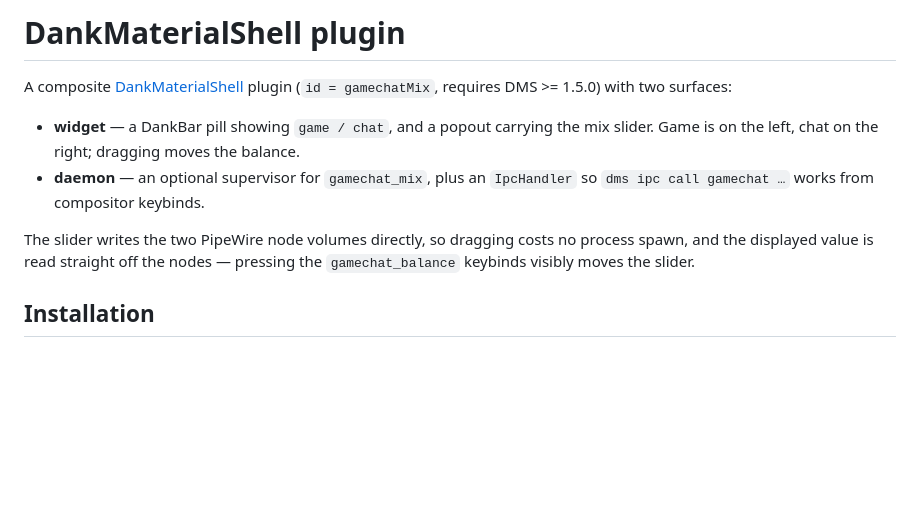
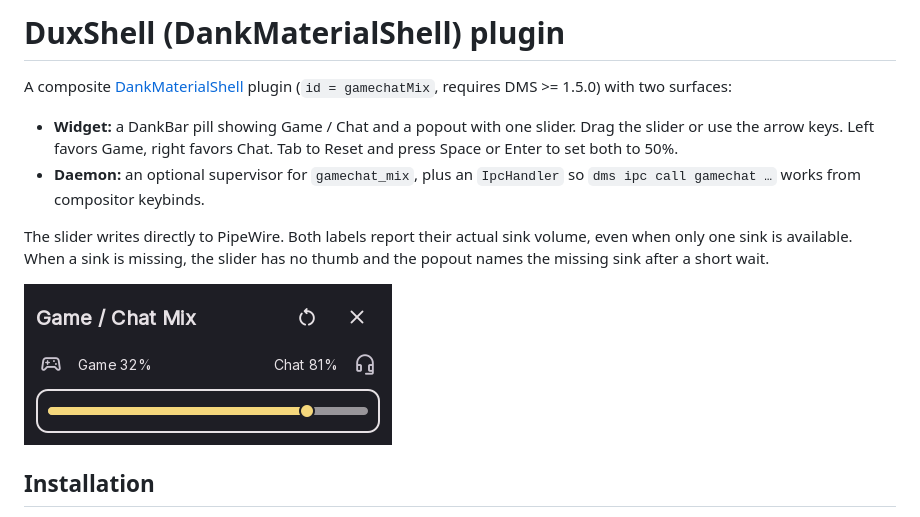
Before and after one commit to Shochraos/game-chat-mix, a Markdown page: dms/README.md, the part around one of its changes. GitHub-like rendering; pictures changed too: assets/screenshot.png; blank space fills up the shorter version.

```diff
--- a/dms/README.md
+++ b/dms/README.md
@@ -1,17 +1,19 @@
-# DankMaterialShell plugin
+# DuxShell (DankMaterialShell) plugin
 
 A composite [DankMaterialShell](https://github.com/AvengeMedia/DankMaterialShell)
 plugin (`id = gamechatMix`, requires DMS >= 1.5.0) with two surfaces:
 
-- **widget** — a DankBar pill showing `game / chat`, and a popout carrying the
-  mix slider. Game is on the left, chat on the right; dragging moves the
-  balance.
-- **daemon** — an optional supervisor for `gamechat_mix`, plus an `IpcHandler`
+- **Widget:** a DankBar pill showing Game / Chat and a popout with one slider.
+  Drag the slider or use the arrow keys. Left favors Game, right favors Chat.
+  Tab to Reset and press Space or Enter to set both to 50%.
+- **Daemon:** an optional supervisor for `gamechat_mix`, plus an `IpcHandler`
   so `dms ipc call gamechat …` works from compositor keybinds.
 
-The slider writes the two PipeWire node volumes directly, so dragging costs no
-process spawn, and the displayed value is read straight off the nodes — pressing
-the `gamechat_balance` keybinds visibly moves the slider.
+The slider writes directly to PipeWire. Both labels report their actual sink
+volume, even when only one sink is available. When a sink is missing, the
+slider has no thumb and the popout names the missing sink after a short wait.
+
+![Offscreen preview of the mix popout with sample Game and Chat volumes](../assets/screenshot.png)
 
 ## Installation
 
```
Also changed, not shown: other parts of dms/README.md (+41 -21 lines), 5 other files.
